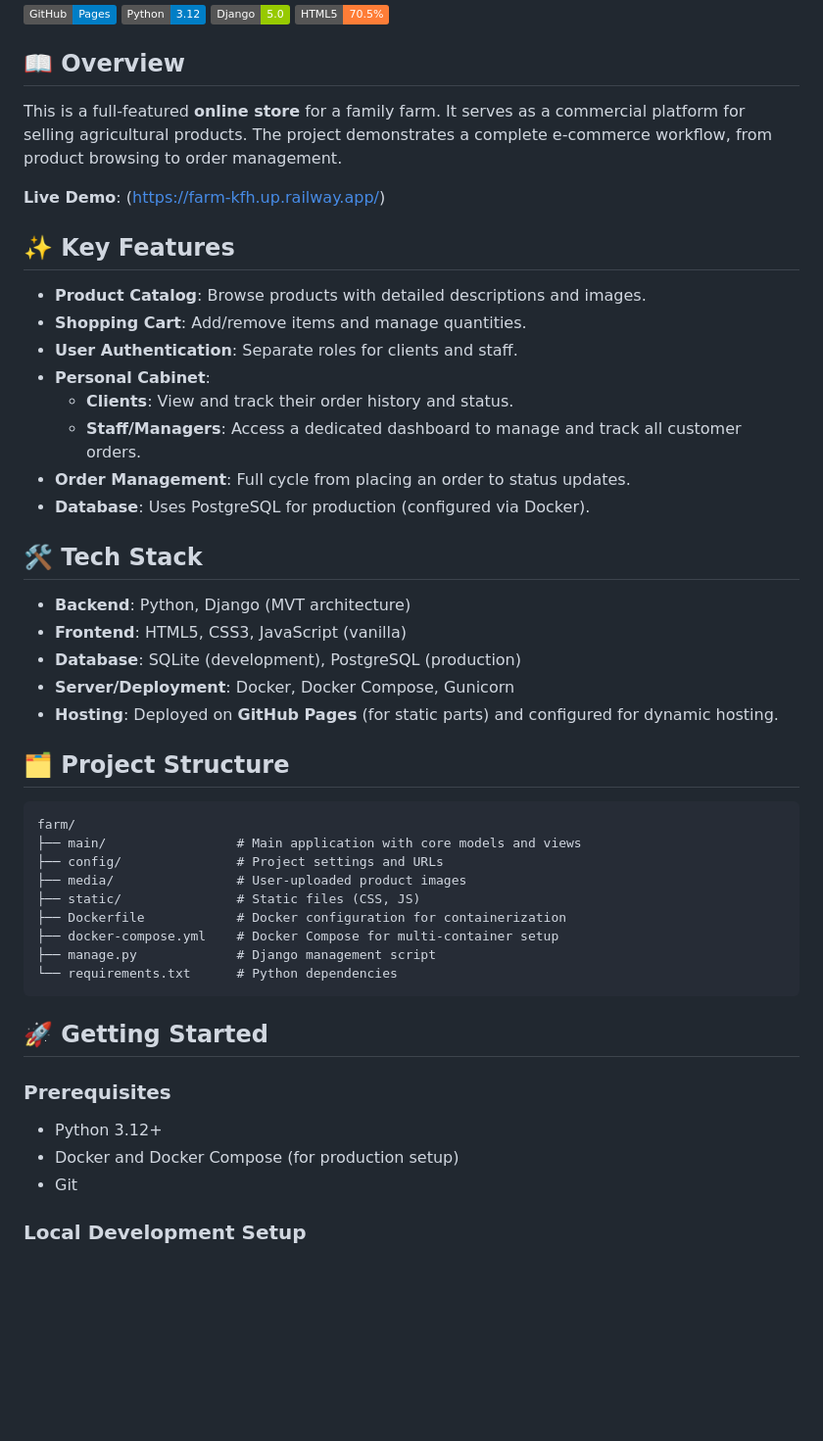
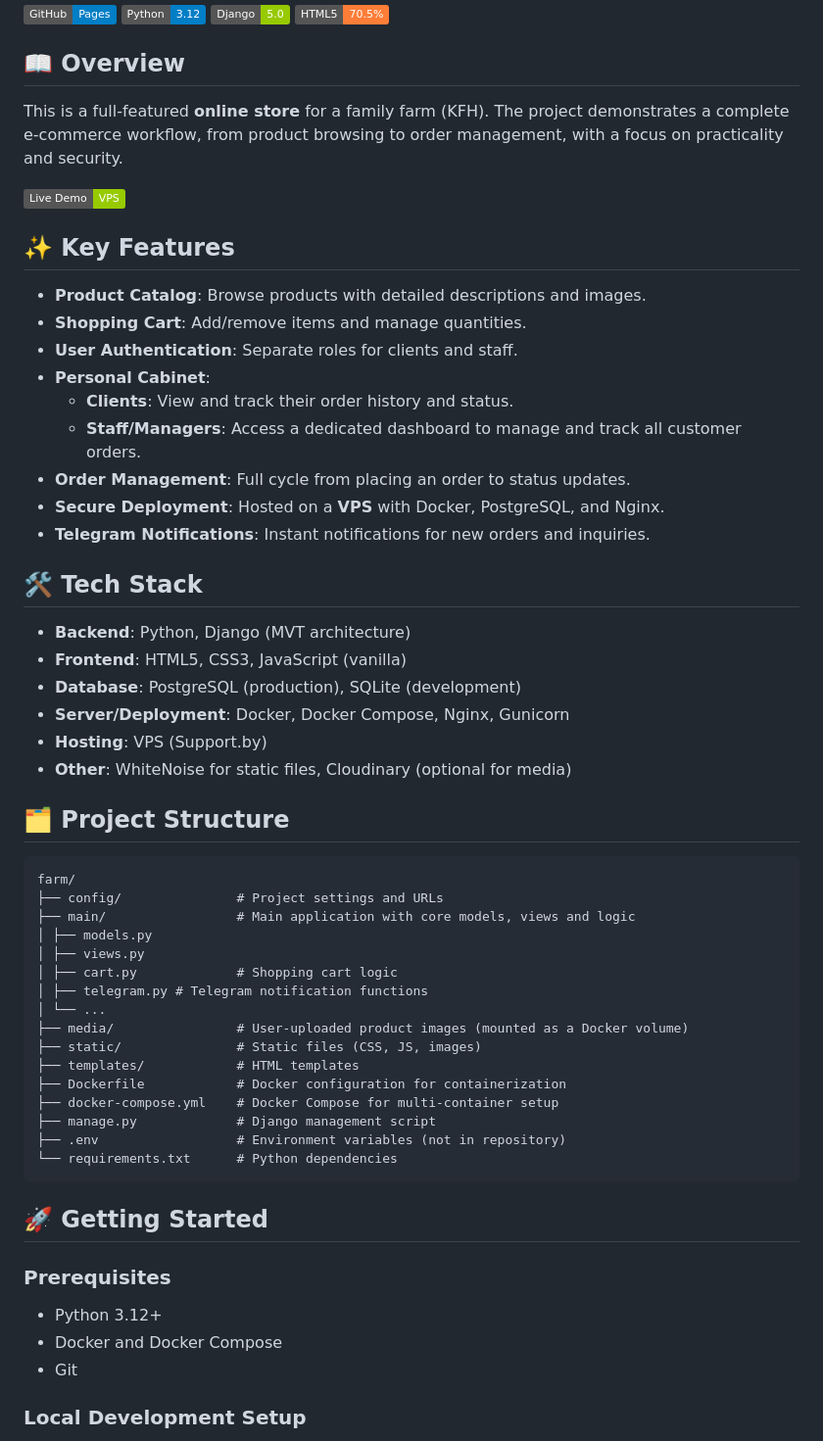
Before and after one commit to nessher/farm, a Markdown page: README.md, the part around one of its changes. Shown at 98% size. Rendered like a GitHub page; badges without logos; blank space fills up the shorter version.

````diff
--- a/README.md
+++ b/README.md
@@ -7,9 +7,9 @@
 
 ## 📖 Overview
 
-This is a full-featured **online store** for a family farm. It serves as a commercial platform for selling agricultural products. The project demonstrates a complete e-commerce workflow, from product browsing to order management.
+This is a full-featured **online store** for a family farm (KFH). The project demonstrates a complete e-commerce workflow, from product browsing to order management, with a focus on practicality and security.
 
-**Live Demo**: (https://farm-kfh.up.railway.app/)
+[![Live Demo](https://img.shields.io/badge/Live_Demo-VPS-green)](http://185.66.68.198:8000)
 
 ## ✨ Key Features
 
@@ -20,26 +20,35 @@ This is a full-featured **online store** for a family farm. It serves as a comme
   - **Clients**: View and track their order history and status.
   - **Staff/Managers**: Access a dedicated dashboard to manage and track all customer orders.
 - **Order Management**: Full cycle from placing an order to status updates.
-- **Database**: Uses PostgreSQL for production (configured via Docker).
+- **Secure Deployment**: Hosted on a **VPS** with Docker, PostgreSQL, and Nginx.
+- **Telegram Notifications**: Instant notifications for new orders and inquiries.
 
 ## 🛠️ Tech Stack
 
 - **Backend**: Python, Django (MVT architecture)
 - **Frontend**: HTML5, CSS3, JavaScript (vanilla)
-- **Database**: SQLite (development), PostgreSQL (production)
-- **Server/Deployment**: Docker, Docker Compose, Gunicorn
-- **Hosting**: Deployed on **GitHub Pages** (for static parts) and configured for dynamic hosting.
+- **Database**: PostgreSQL (production), SQLite (development)
+- **Server/Deployment**: Docker, Docker Compose, Nginx, Gunicorn
+- **Hosting**: VPS (Support.by)
+- **Other**: WhiteNoise for static files, Cloudinary (optional for media)
 
 ## 🗂️ Project Structure
   ```
   farm/
-  ├── main/                 # Main application with core models and views
   ├── config/               # Project settings and URLs
-  ├── media/                # User-uploaded product images
-  ├── static/               # Static files (CSS, JS)
+  ├── main/                 # Main application with core models, views and logic
+  │ ├── models.py
+  │ ├── views.py
+  │ ├── cart.py             # Shopping cart logic
+  │ ├── telegram.py # Telegram notification functions
+  │ └── ...
+  ├── media/                # User-uploaded product images (mounted as a Docker volume)
+  ├── static/               # Static files (CSS, JS, images)
+  ├── templates/            # HTML templates
   ├── Dockerfile            # Docker configuration for containerization
   ├── docker-compose.yml    # Docker Compose for multi-container setup
   ├── manage.py             # Django management script
+  ├── .env                  # Environment variables (not in repository)
   └── requirements.txt      # Python dependencies
   ```
 
@@ -47,7 +56,7 @@ This is a full-featured **online store** for a family farm. It serves as a comme
 
 ### Prerequisites
 - Python 3.12+
-- Docker and Docker Compose (for production setup)
+- Docker and Docker Compose
 - Git
 
 ### Local Development Setup
````
Also changed, not shown: other parts of README.md (+43 -14 lines).
